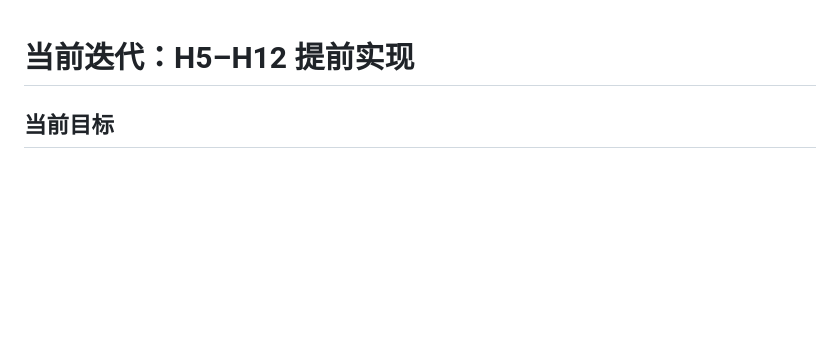
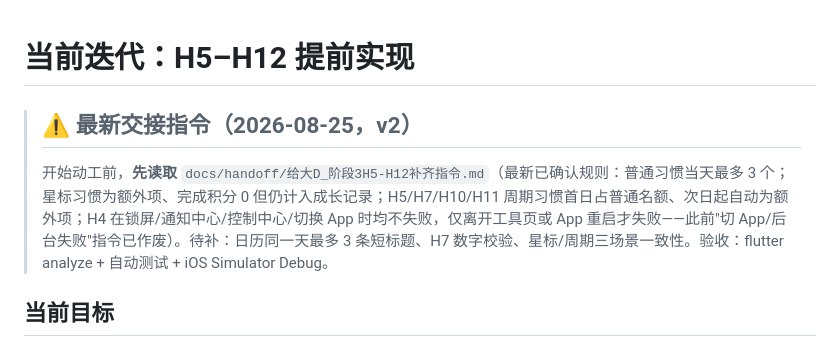
Before and after one commit to ade834/habit-app, a Markdown page: docs/CURRENT.md, the part around the change. Drawn GitHub-style; blank space fills up the shorter version.

Commit message:
docs: add CURRENT.md pointer to stage3 v2 handoff instruction

```diff
--- a/docs/CURRENT.md
+++ b/docs/CURRENT.md
@@ -1,4 +1,7 @@
 # 当前迭代：H5–H12 提前实现
+
+> ## ⚠️ 最新交接指令（2026-08-25，v2）
+> 开始动工前，**先读取** `docs/handoff/给大D_阶段3H5-H12补齐指令.md`（最新已确认规则：普通习惯当天最多 3 个；星标习惯为额外项、完成积分 0 但仍计入成长记录；H5/H7/H10/H11 周期习惯首日占普通名额、次日起自动为额外项；H4 在锁屏/通知中心/控制中心/切换 App 时均不失败，仅离开工具页或 App 重启才失败——此前"切 App/后台失败"指令已作废）。待补：日历同一天最多 3 条短标题、H7 数字校验、星标/周期三场景一致性。验收：flutter analyze + 自动测试 + iOS Simulator Debug。
 
 ## 当前目标
 在阶段3本地成果之上预先实现其余八个习惯。测试阶段 H1–H12 全部可见、可选择，未来再按确认后的需求配置阶段与解锁条件。详细口径见 `docs/product/02_H5-H12提前实现规格.md`。
```
